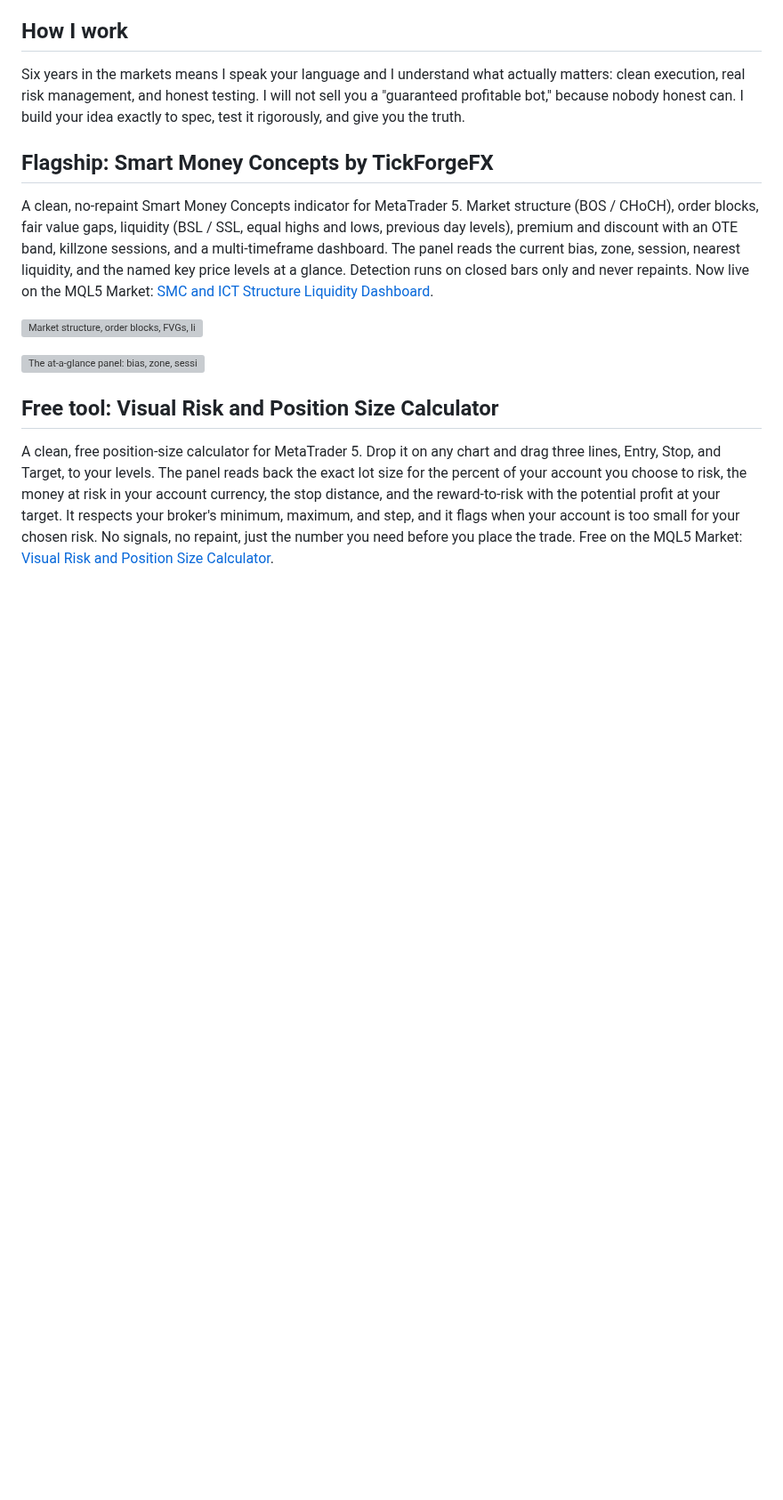
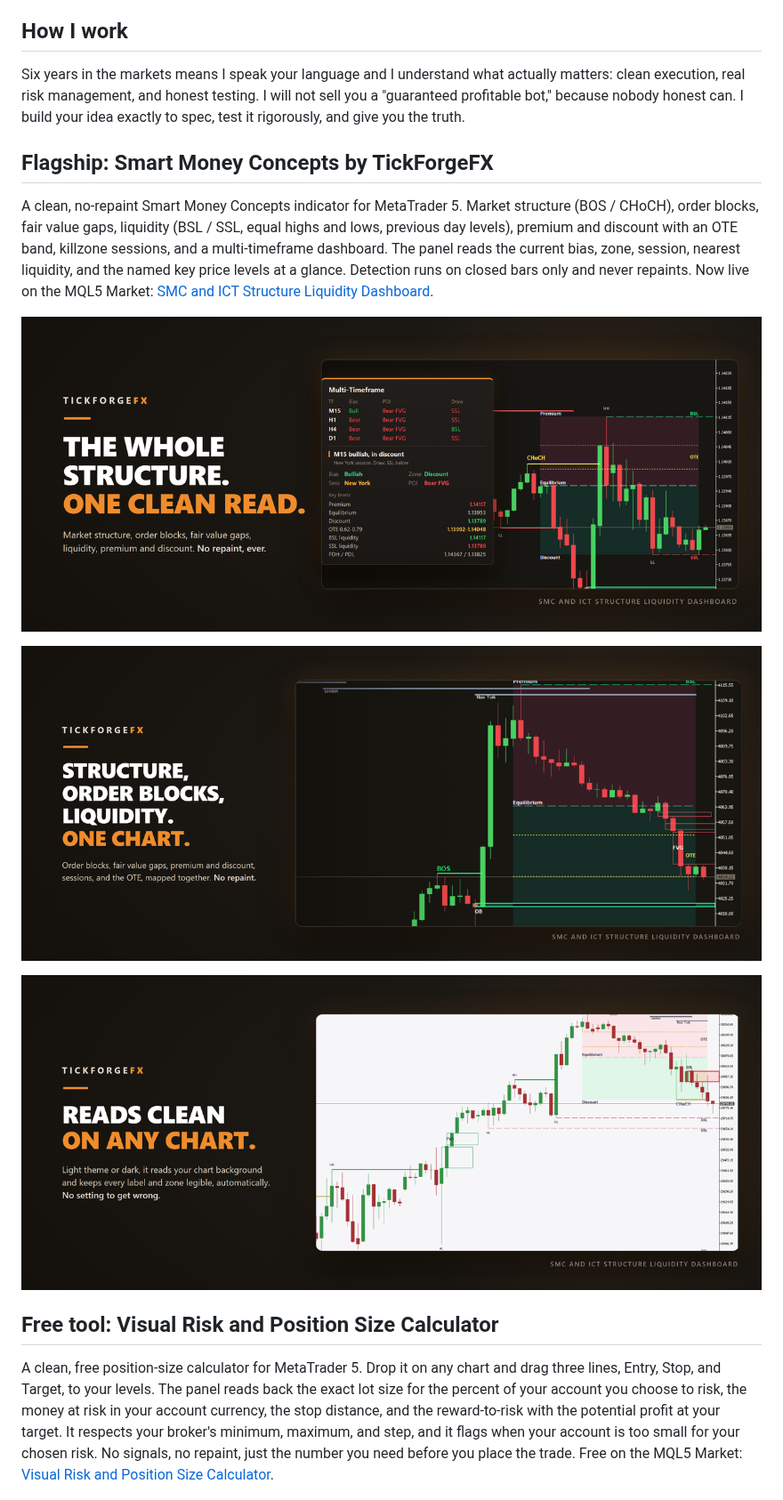
Before and after one commit to TickForgeFX/trading-tools-portfolio, a Markdown page: README.md, the part around the change. Shown at 89% size. Rendered like a GitHub page; pictures changed too: screenshots/SMC/banners/smc-adaptive-light.png (added), screenshots/SMC/banners/smc-breadth-dark.png (added), screenshots/SMC/banners/smc-hero-dark.png (added); blank space fills up the shorter version; grey boxes are pictures that could not be loaded.

Commit message:
SMC portfolio: lead with the new forge banner gallery
Replace the SMC section's plain thumbnails with three designed banners (the
multi-timeframe read, the full module map, and the light-theme adaptive view).
No source.

```diff
--- a/README.md
+++ b/README.md
@@ -38,9 +38,11 @@ at a glance. Detection runs on closed bars only and never repaints. Now live on
 the MQL5 Market:
 [SMC and ICT Structure Liquidity Dashboard](https://www.mql5.com/en/market/product/182687).
 
-![Market structure, order blocks, FVGs, liquidity and premium/discount on one chart](screenshots/SMC/thumbnails/smc-overview-dark-thumb.png)
+![The whole structure, one clean read: the multi-timeframe panel plus the on-chart SMC and ICT map](screenshots/SMC/banners/smc-hero-dark.png)
 
-![The at-a-glance panel: bias, zone, session, and named key levels, shown on a light chart](screenshots/SMC/thumbnails/smc-dashboard-light-thumb.png)
+![Structure, order blocks, fair value gaps, liquidity and premium/discount, mapped on one chart](screenshots/SMC/banners/smc-breadth-dark.png)
+
+![Reads clean on any chart: the same toolkit on a light background, labels and zones still legible](screenshots/SMC/banners/smc-adaptive-light.png)
 
 ## Free tool: Visual Risk and Position Size Calculator
 
```
